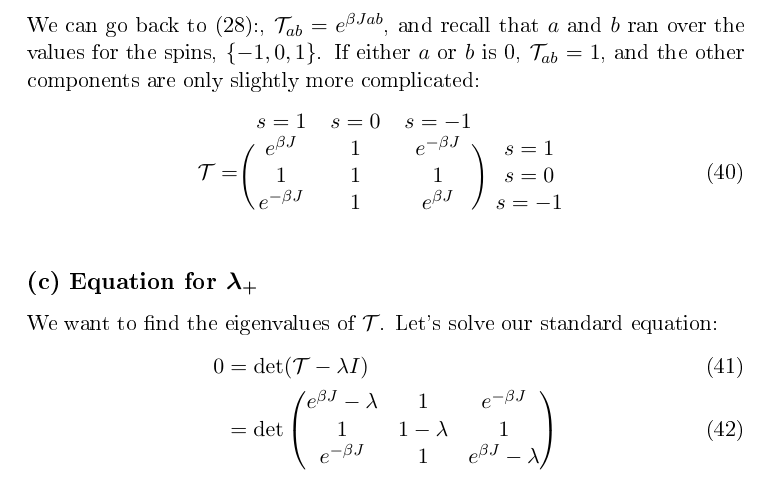
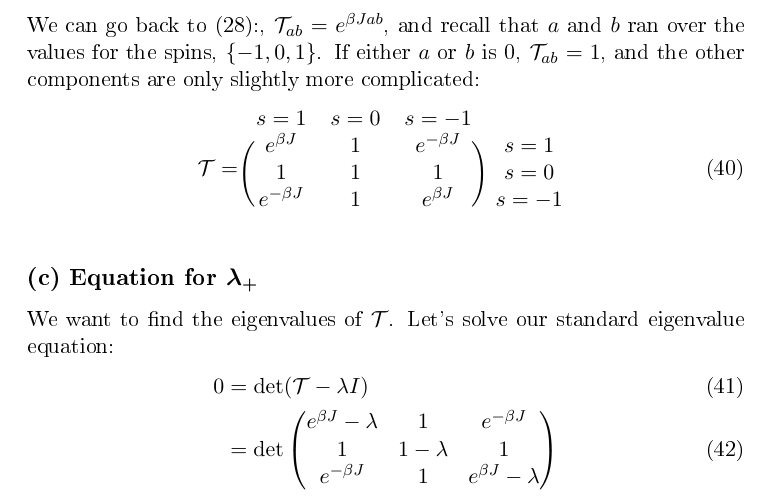
Before and after one commit to dmallubhotla/PS3, a LaTeX document (PS3.tex, which reads problems/Prob6/Prob6.tex): part of page 7 of 8, cut so that both start at the same text. The pictures show the PDF file docs/PS3.pdf that the author committed with the source.

Commit message:
Updated header, minor changes, republish

```diff
--- a/problems/Prob6/Prob6.tex
+++ b/problems/Prob6/Prob6.tex
@@ -79,7 +79,7 @@ We can go back to \eqref{eq:Prob6a:trmdef}:, $\trm_{ab} = e^{\beta J a b}$, and
 \end{align}
 
 \subsection*{(c) Equation for $\lambda_+$}
-We want to find the eigenvalues of $\trm$. Let's solve our standard equation:
+We want to find the eigenvalues of $\trm$. Let's solve our standard eigenvalue equation:
 \begin{align}
 	0 &= \det(\trm - \lambda I)\\
 	&= \det \begin{pmatrix}
```
Also changed, not shown: PS3.tex (+2 -0 lines), docs/PS3.pdf, docs/Prob1.pdf, docs/Prob2.pdf, docs/Prob3.pdf, docs/Prob4.pdf, docs/Prob5.pdf, docs/Prob6.pdf, problems/Prob1/images/4000Spectrum.jpg (deleted), problems/Prob1/images/6000Spectrum.jpg (deleted).
